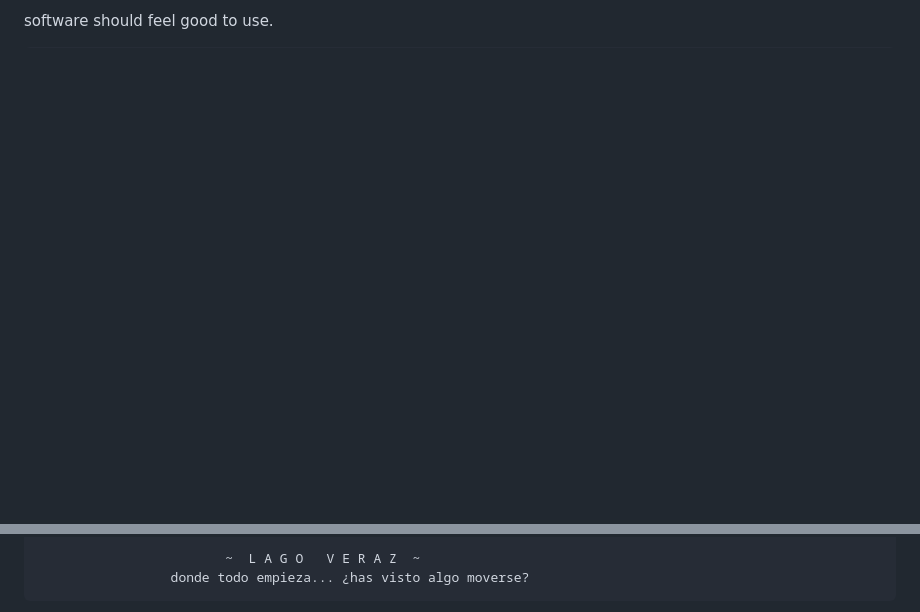
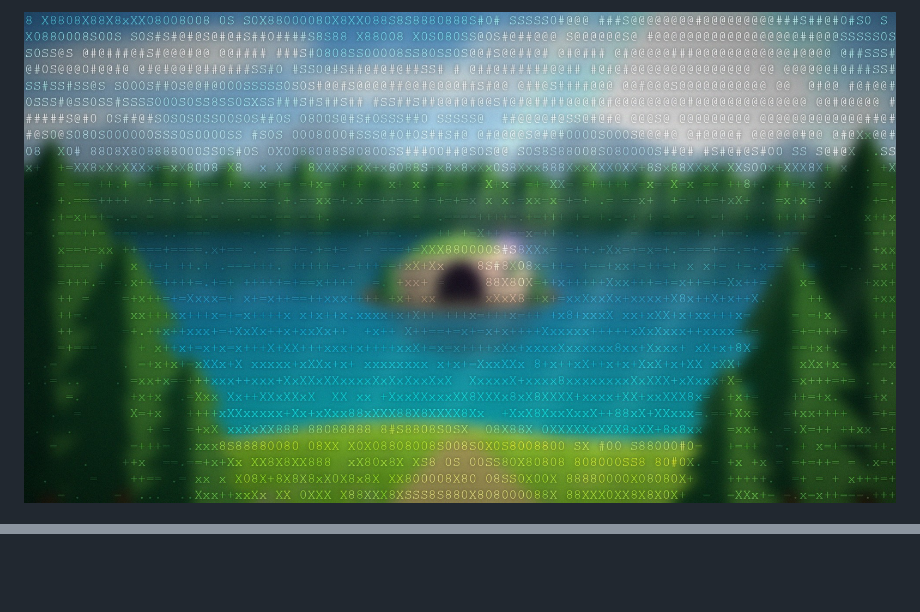
Before and after one commit to Alexis-Reillo-Segarra/alexis-reillo-segarra, a Markdown page: README.md, 2 parts joined by grey strips. Rendered like a GitHub page; pictures changed too: assets/lake-verity.jpg (added); blank space fills up the shorter version.

Commit message:
docs(readme): replace intro with Lake Verity ASCII art image
Drops the shared pixel canvas; the README is now the image plus the author's name.

````diff
--- a/README.md
+++ b/README.md
@@ -1,2 +1,4 @@
-software should feel good to use.
+<p align="center">
+  <img src="assets/lake-verity.jpg" width="100%" alt="El Lago Veraz de Pokémon Perla dibujado en ASCII de colores sobre la escena difuminada: el bosque de pinos, la isla con la Caverna Veraz y un destello rosa sobre el agua.">
+</p>
 
@@ -21,5 +6,3 @@ software should feel good to use.
 
-                        ~  L A G O   V E R A Z  ~
-                 donde todo empieza... ¿has visto algo moverse?
-```
+<br>
 
````
Also changed, not shown: other parts of README.md (+2 -24 lines).
